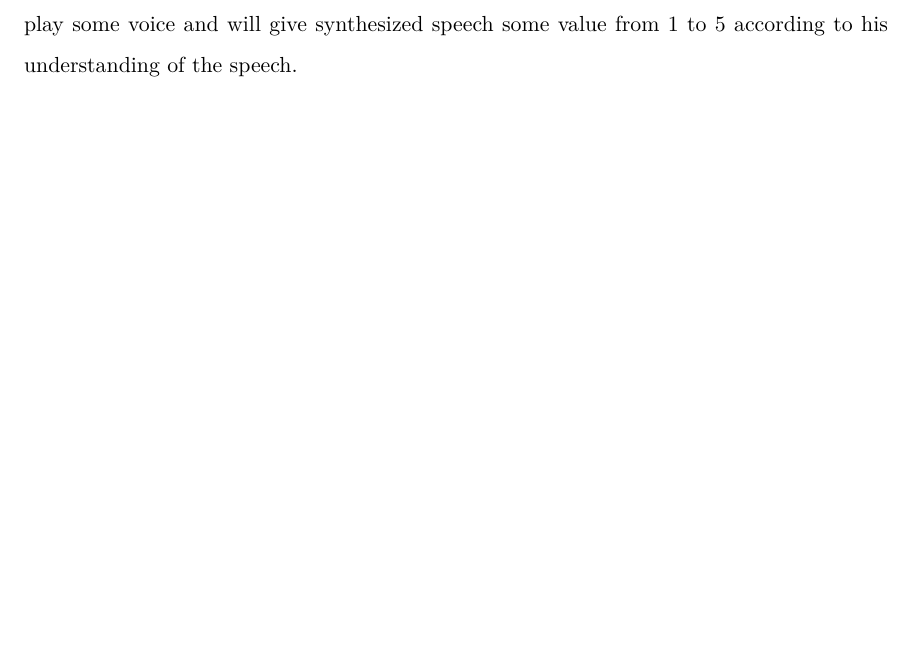
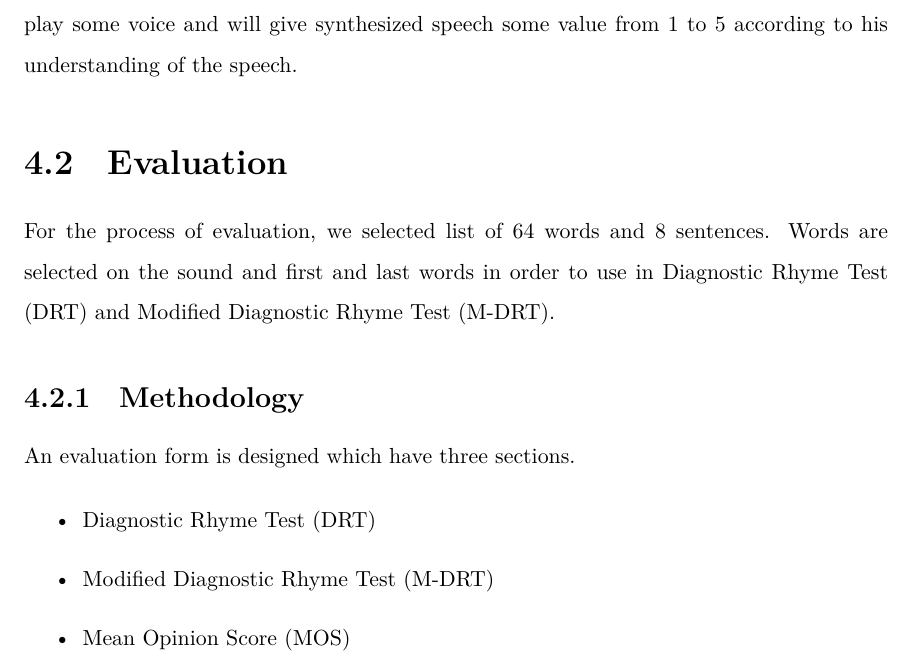
Before and after one commit to mhsiddiqui/thesis-latex, a LaTeX thesis (main.tex, which reads chapters/chap4.tex): part of page 37 of 53, cut so that both start at the same text, the shorter picture padded with empty space. The pictures show the PDF file main.pdf that the author committed with the source.

Commit message:
methodology

```diff
--- a/chapters/chap4.tex
+++ b/chapters/chap4.tex
@@ -31,3 +31,16 @@ This test is conducted to find out to which extent generated voice is understand
 
 \subsection{Usability Test}
 This test is conducted to find out to which extent generated voice can be used for blind or non-blind people. The is conducted by rating generated voice from 1 to 5. User will play some voice and will give synthesized speech some value from 1 to 5 according to his understanding of the speech.
+
+
+\section{Evaluation}
+For the process of evaluation, we selected list of 64 words and 8 sentences. Words are selected on the sound and first and last words in order to use in Diagnostic Rhyme Test (DRT) and Modified Diagnostic Rhyme Test (M-DRT).
+
+\subsection{Methodology}
+An evaluation form is designed which have three sections.
+
+\begin{itemize}
+  \item Diagnostic Rhyme Test (DRT)
+  \item Modified Diagnostic Rhyme Test (M-DRT)
+  \item Mean Opinion Score (MOS)
+\end{itemize}
```
Also changed, not shown: main.pdf.
